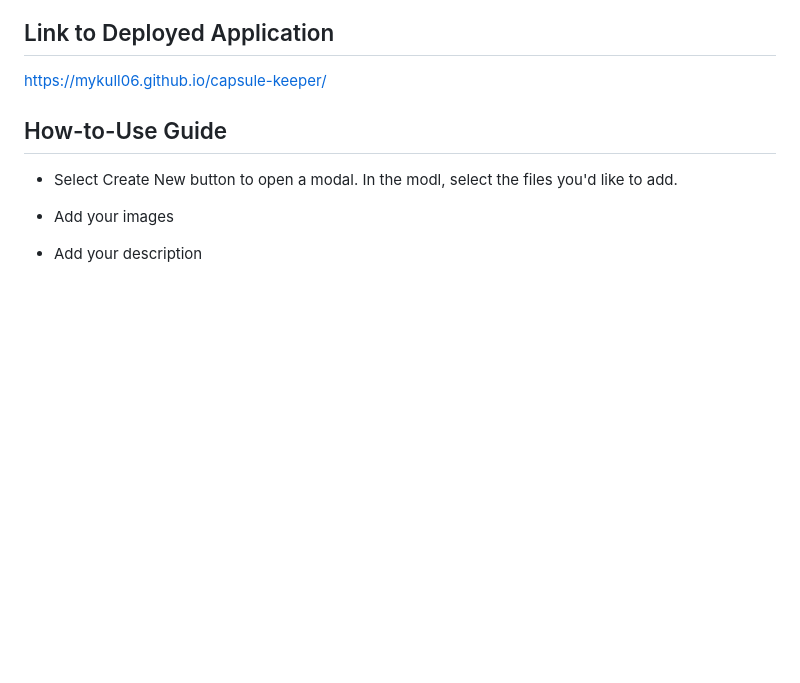
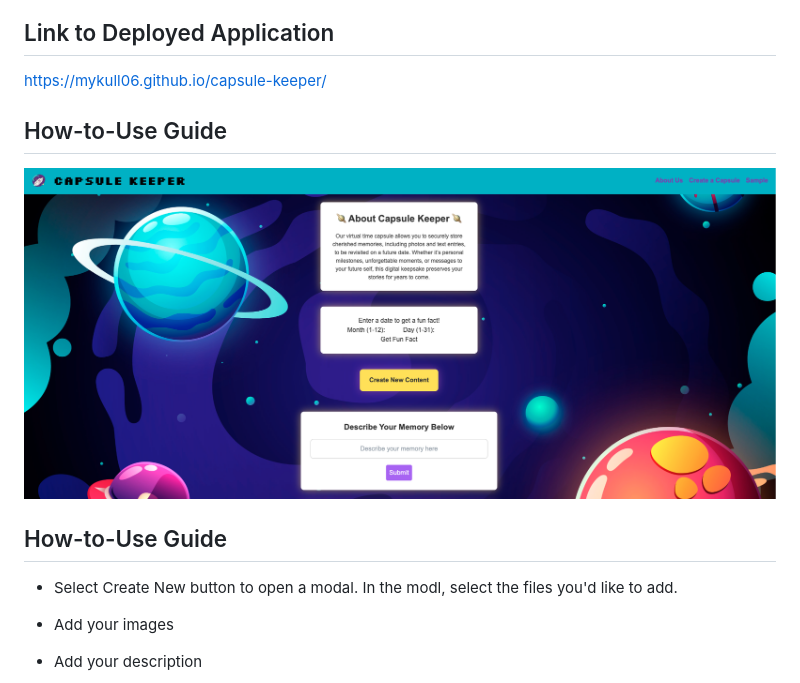
Before and after one commit to Mykull06/capsule-keeper, a Markdown page: README.md, the part around the change. Rendered like a GitHub page; pictures changed too: image.png (added); blank space fills up the shorter version.

Commit message:
image

```diff
--- a/README.md
+++ b/README.md
@@ -3,6 +3,9 @@ We're creating a virtual time capsule where users can securely store memories, i
 
 ## Link to Deployed Application
 https://mykull06.github.io/capsule-keeper/
+
+## How-to-Use Guide
+![capsulekeeper](image.png)
 
 ## How-to-Use Guide
 
```
